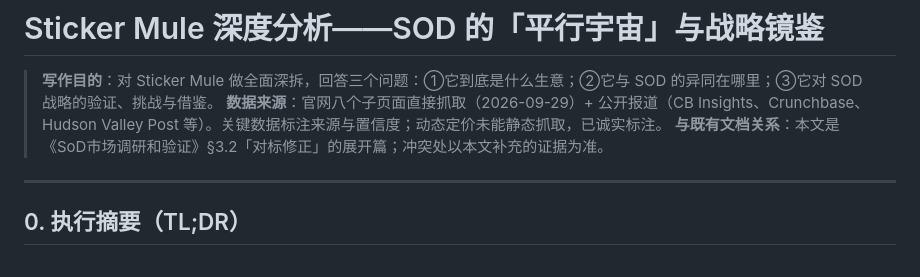
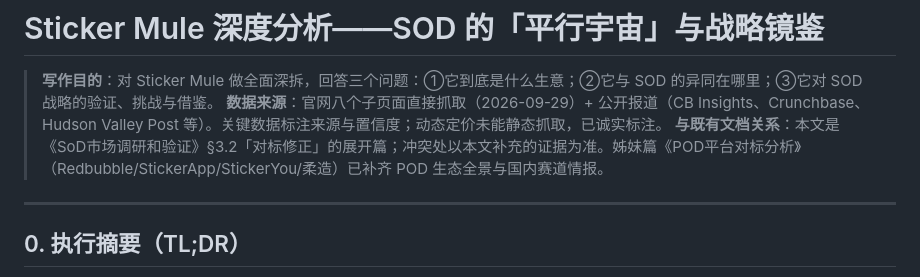
Before and after one commit to shengnanxiang/stickerondemand, a Markdown page: documents/StickerMule深度分析.md, the part around the change. Rendered like a GitHub page.

```diff
--- a/documents/StickerMule深度分析.md
+++ b/documents/StickerMule深度分析.md
@@ -2,7 +2,7 @@
 
 > **写作目的**：对 Sticker Mule 做全面深拆，回答三个问题：①它到底是什么生意；②它与 SOD 的异同在哪里；③它对 SOD 战略的验证、挑战与借鉴。
 > **数据来源**：官网八个子页面直接抓取（2026-09-29）+ 公开报道（CB Insights、Crunchbase、Hudson Valley Post 等）。关键数据标注来源与置信度；动态定价未能静态抓取，已诚实标注。
-> **与既有文档关系**：本文是《SoD市场调研和验证》§3.2「对标修正」的展开篇；冲突处以本文补充的证据为准。
+> **与既有文档关系**：本文是《SoD市场调研和验证》§3.2「对标修正」的展开篇；冲突处以本文补充的证据为准。姊妹篇《POD平台对标分析》（Redbubble/StickerApp/StickerYou/柔造）已补齐 POD 生态全景与国内赛道情报。
 
 ---
 
```
Also changed, not shown: documents/POD平台对标分析.md (added, +293 -0 lines), documents/SoD市场调研和验证.md (+1 -0 lines).
